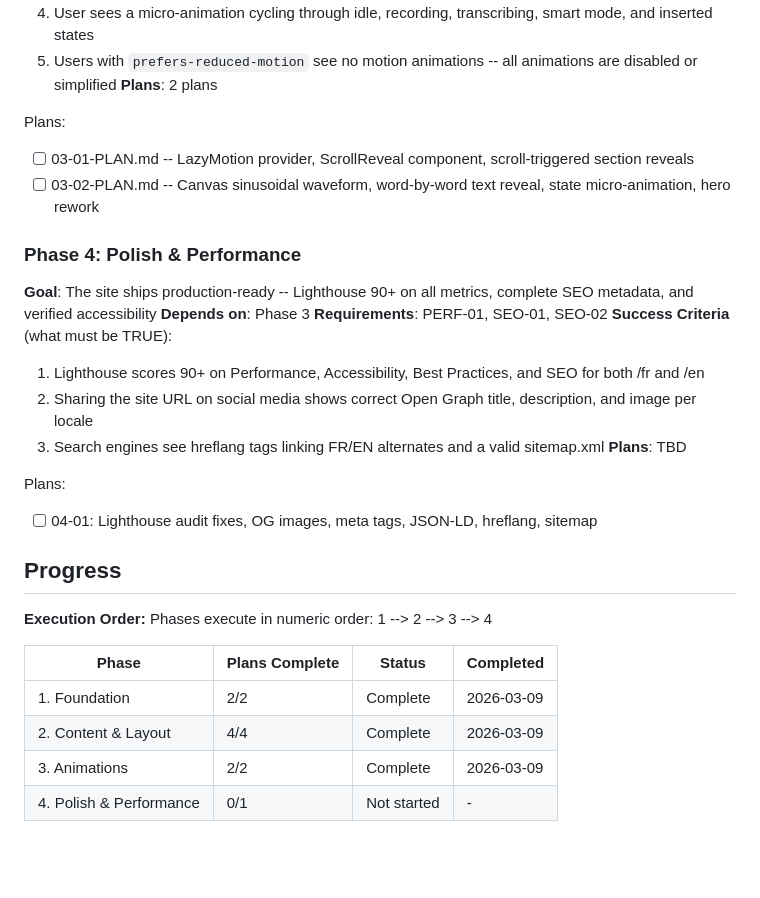
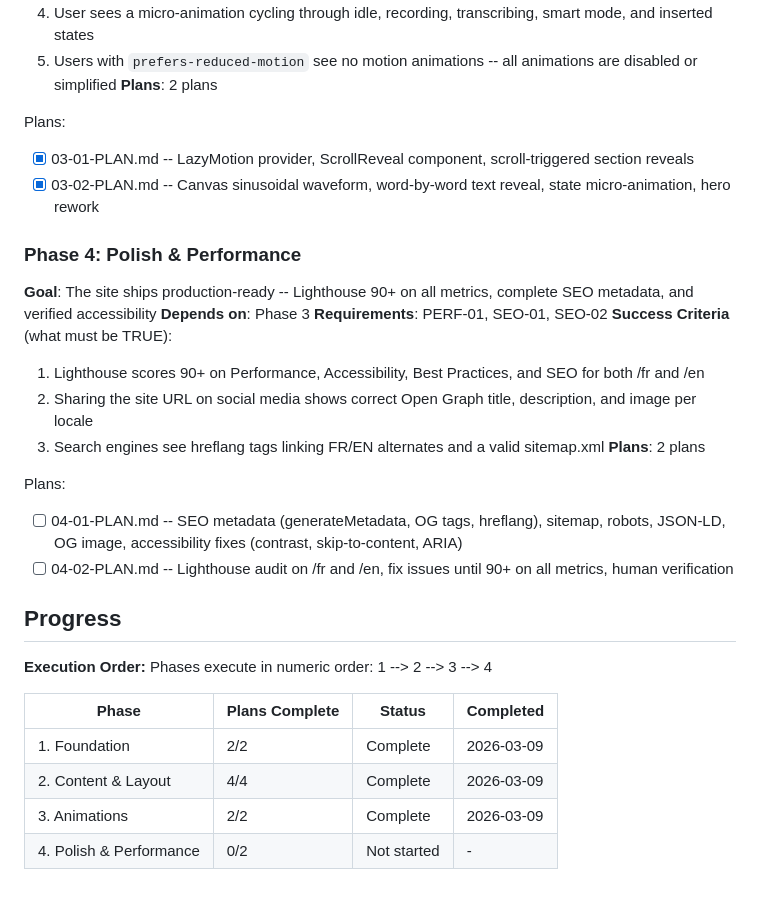
Before and after one commit to getdictus/dictus-website, a Markdown page: .planning/ROADMAP.md, the part around the change. GitHub-like rendering; blank space fills up the shorter version.

Commit message:
docs(04): create phase plan

```diff
--- a/.planning/ROADMAP.md
+++ b/.planning/ROADMAP.md
@@ -66,8 +66,8 @@ Plans:
 **Plans**: 2 plans
 
 Plans:
-- [ ] 03-01-PLAN.md -- LazyMotion provider, ScrollReveal component, scroll-triggered section reveals
-- [ ] 03-02-PLAN.md -- Canvas sinusoidal waveform, word-by-word text reveal, state micro-animation, hero rework
+- [x] 03-01-PLAN.md -- LazyMotion provider, ScrollReveal component, scroll-triggered section reveals
+- [x] 03-02-PLAN.md -- Canvas sinusoidal waveform, word-by-word text reveal, state micro-animation, hero rework
 
 ### Phase 4: Polish & Performance
 **Goal**: The site ships production-ready -- Lighthouse 90+ on all metrics, complete SEO metadata, and verified accessibility
@@ -77,10 +77,11 @@ Plans:
   1. Lighthouse scores 90+ on Performance, Accessibility, Best Practices, and SEO for both /fr and /en
   2. Sharing the site URL on social media shows correct Open Graph title, description, and image per locale
   3. Search engines see hreflang tags linking FR/EN alternates and a valid sitemap.xml
-**Plans**: TBD
+**Plans**: 2 plans
 
 Plans:
-- [ ] 04-01: Lighthouse audit fixes, OG images, meta tags, JSON-LD, hreflang, sitemap
+- [ ] 04-01-PLAN.md -- SEO metadata (generateMetadata, OG tags, hreflang), sitemap, robots, JSON-LD, OG image, accessibility fixes (contrast, skip-to-content, ARIA)
+- [ ] 04-02-PLAN.md -- Lighthouse audit on /fr and /en, fix issues until 90+ on all metrics, human verification
 
 ## Progress
 
@@ -92,4 +93,4 @@ Phases execute in numeric order: 1 --> 2 --> 3 --> 4
 | 1. Foundation | 2/2 | Complete | 2026-03-09 |
 | 2. Content & Layout | 4/4 | Complete   | 2026-03-09 |
 | 3. Animations | 2/2 | Complete   | 2026-03-09 |
-| 4. Polish & Performance | 0/1 | Not started | - |
+| 4. Polish & Performance | 0/2 | Not started | - |
```
Also changed, not shown: 2 other files.
